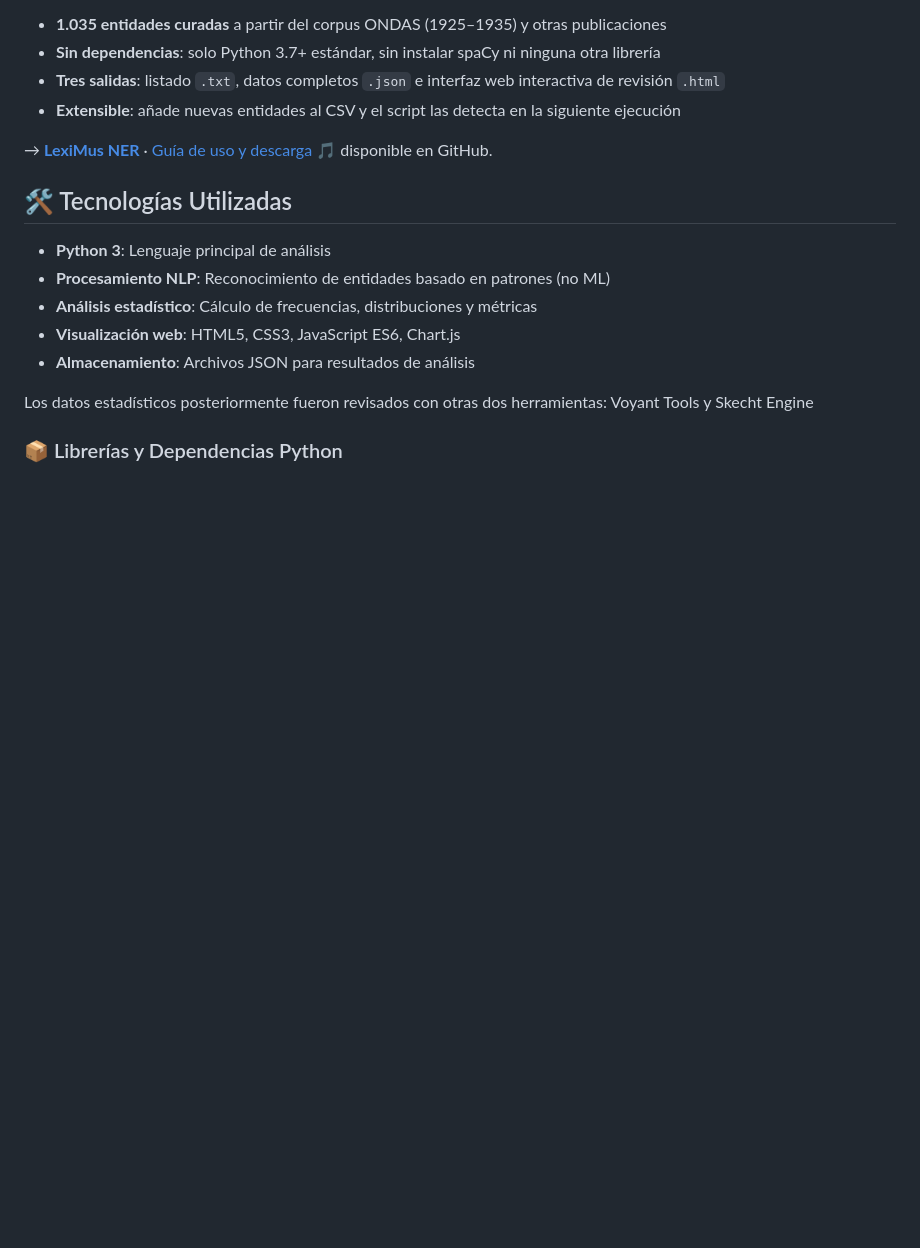
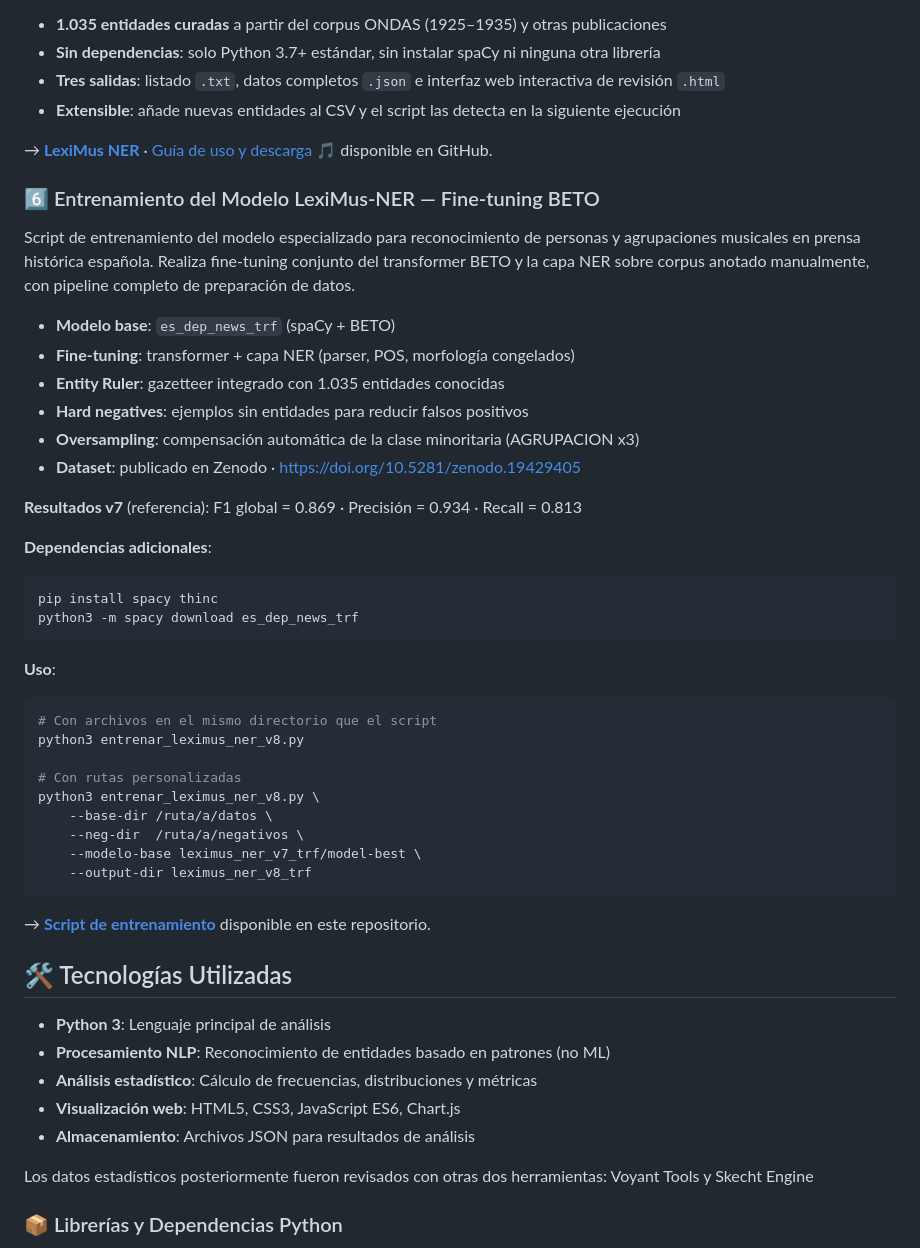
Before and after one commit to LeximusUSAL/inicio, a Markdown page: Scripts_Analisis_Prensa_Musical/README.md, the part around the change. Drawn GitHub-style; blank space fills up the shorter version.

Commit message:
Añadir sección 6: script de entrenamiento LexiMus-NER

````diff
--- a/Scripts_Analisis_Prensa_Musical/README.md
+++ b/Scripts_Analisis_Prensa_Musical/README.md
@@ -74,6 +74,41 @@ Extractor de personas y agrupaciones musicales históricas basado en un listado
 - **Extensible**: añade nuevas entidades al CSV y el script las detecta en la siguiente ejecución
 
 → [**LexiMus NER**](https://github.com/LeximusUSAL/leximus-ner) · [Guía de uso y descarga](https://leximususal.github.io/leximus-ner) 🎵 disponible en GitHub.
+
+
+### 6️⃣ Entrenamiento del Modelo LexiMus-NER — Fine-tuning BETO
+
+Script de entrenamiento del modelo especializado para reconocimiento de personas y agrupaciones musicales en prensa histórica española. Realiza fine-tuning conjunto del transformer BETO y la capa NER sobre corpus anotado manualmente, con pipeline completo de preparación de datos.
+
+- **Modelo base**: `es_dep_news_trf` (spaCy + BETO)
+- **Fine-tuning**: transformer + capa NER (parser, POS, morfología congelados)
+- **Entity Ruler**: gazetteer integrado con 1.035 entidades conocidas
+- **Hard negatives**: ejemplos sin entidades para reducir falsos positivos
+- **Oversampling**: compensación automática de la clase minoritaria (AGRUPACION x3)
+- **Dataset**: publicado en Zenodo · [https://doi.org/10.5281/zenodo.19429405](https://doi.org/10.5281/zenodo.19429405)
+
+**Resultados v7** (referencia): F1 global = 0.869 · Precisión = 0.934 · Recall = 0.813
+
+**Dependencias adicionales**:
+```bash
+pip install spacy thinc
+python3 -m spacy download es_dep_news_trf
+```
+
+**Uso**:
+```bash
+# Con archivos en el mismo directorio que el script
+python3 entrenar_leximus_ner_v8.py
+
+# Con rutas personalizadas
+python3 entrenar_leximus_ner_v8.py \
+    --base-dir /ruta/a/datos \
+    --neg-dir  /ruta/a/negativos \
+    --modelo-base leximus_ner_v7_trf/model-best \
+    --output-dir leximus_ner_v8_trf
+```
+
+→ [**Script de entrenamiento**](6_Entrenamiento_NER_LexiMus/entrenar_leximus_ner_v8.py) disponible en este repositorio.
 
 ## 🛠️ Tecnologías Utilizadas
 
````
